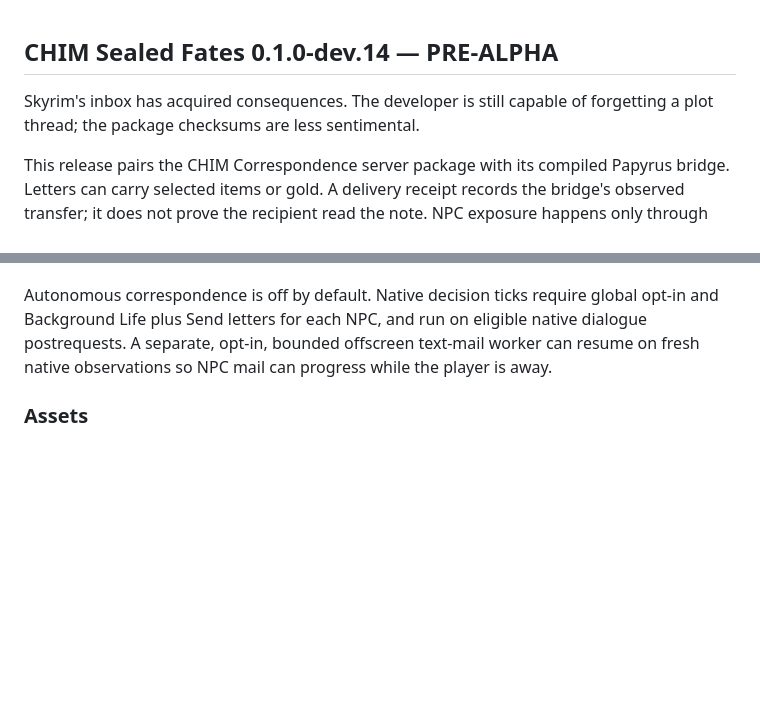
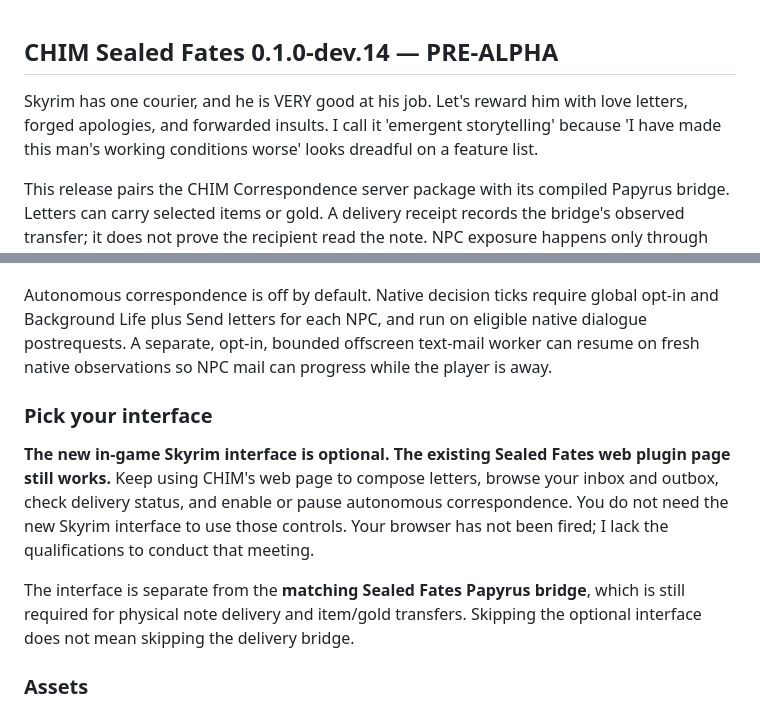
Before and after one commit to Francisco-boop-001/CHIM-SealedFates, a Markdown page: docs/RELEASE.md, 2 parts joined by grey strips. Rendered like a GitHub page; blank space fills up the shorter version.

```diff
--- a/docs/RELEASE.md
+++ b/docs/RELEASE.md
@@ -1,12 +1,18 @@
 ## CHIM Sealed Fates 0.1.0-dev.14 — PRE-ALPHA
 
-Skyrim's inbox has acquired consequences. The developer is still capable of forgetting a plot thread; the package checksums are less sentimental.
+Skyrim has one courier, and he is VERY good at his job. Let's reward him with love letters, forged apologies, and forwarded insults. I call it 'emergent storytelling' because 'I have made this man's working conditions worse' looks dreadful on a feature list.
 
 This release pairs the CHIM Correspondence server package with its compiled Papyrus bridge. Letters can carry selected items or gold. A delivery receipt records the bridge's observed transfer; it does not prove the recipient read the note. NPC exposure happens only through that recipient's context render.
 
 With compatible Mind Poisoning or Sworn & Scorned integrations enabled, NPCs may interpret exposed letters under those mods' normal rules, affecting opinions, grievances, gratitude, or evidence-backed obligations. Neutral outcomes remain valid; there is no fixed gratitude bonus, and a signature does not prove authorship.
 
 Autonomous correspondence is off by default. Native decision ticks require global opt-in and Background Life plus Send letters for each NPC, and run on eligible native dialogue postrequests. A separate, opt-in, bounded offscreen text-mail worker can resume on fresh native observations so NPC mail can progress while the player is away.
+
+### Pick your interface
+
+**The new in-game Skyrim interface is optional. The existing Sealed Fates web plugin page still works.** Keep using CHIM's web page to compose letters, browse your inbox and outbox, check delivery status, and enable or pause autonomous correspondence. You do not need the new Skyrim interface to use those controls. Your browser has not been fired; I lack the qualifications to conduct that meeting.
+
+The interface is separate from the **matching Sealed Fates Papyrus bridge**, which is still required for physical note delivery and item/gold transfers. Skipping the optional interface does not mean skipping the delivery bridge.
 
 ### Assets
 
```
Also changed, not shown: README.md (+7 -1 lines), docs/INSTALL.md (+6 -0 lines).
